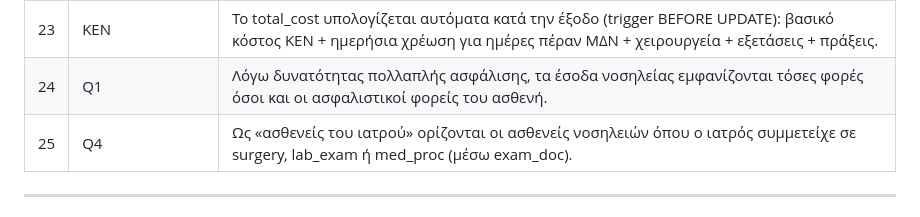
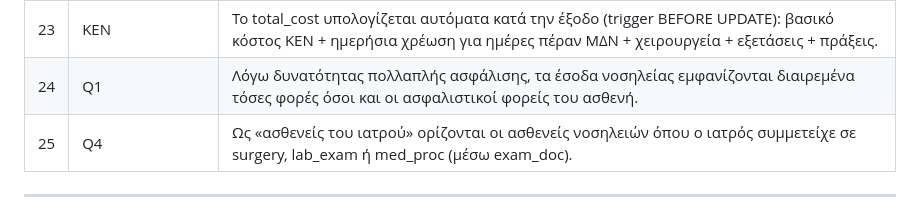
Before and after one commit to elenap04/databases26-67, a Markdown page: README.md, the part around the change. Rendered like a GitHub page.

```diff
--- a/README.md
+++ b/README.md
@@ -184,7 +184,7 @@ node server.js
 | 21 | Συνταγογράφηση | Απαγορεύεται η συνταγογράφηση αν ο ασθενής έχει αλλεργία σε δραστική ουσία του φαρμάκου (trigger). Δεν επιτρέπεται τροποποίηση συνταγής - απαιτείται διαγραφή και νέα εισαγωγή. |
 | 22 | Triage | Η εξυπηρέτηση γίνεται με FIFO ανά επίπεδο επείγοντος. Το triage είναι αποκλειστικά στο τμήμα Emergency Department. |
 | 23 | ΚΕΝ | Το total_cost υπολογίζεται αυτόματα κατά την έξοδο (trigger BEFORE UPDATE): βασικό κόστος ΚΕΝ + ημερήσια χρέωση για ημέρες πέραν ΜΔΝ + χειρουργεία + εξετάσεις + πράξεις. |
-| 24 | Q1 | Λόγω δυνατότητας πολλαπλής ασφάλισης, τα έσοδα νοσηλείας εμφανίζονται τόσες φορές όσοι και οι ασφαλιστικοί φορείς του ασθενή. |
+| 24 | Q1 | Λόγω δυνατότητας πολλαπλής ασφάλισης, τα έσοδα νοσηλείας εμφανίζονται διαιρεμένα τόσες φορές όσοι και οι ασφαλιστικοί φορείς του ασθενή. |
 | 25 | Q4 | Ως «ασθενείς του ιατρού» ορίζονται οι ασθενείς νοσηλειών όπου ο ιατρός συμμετείχε σε surgery, lab_exam ή med_proc (μέσω exam_doc). |
 
 ---
```
